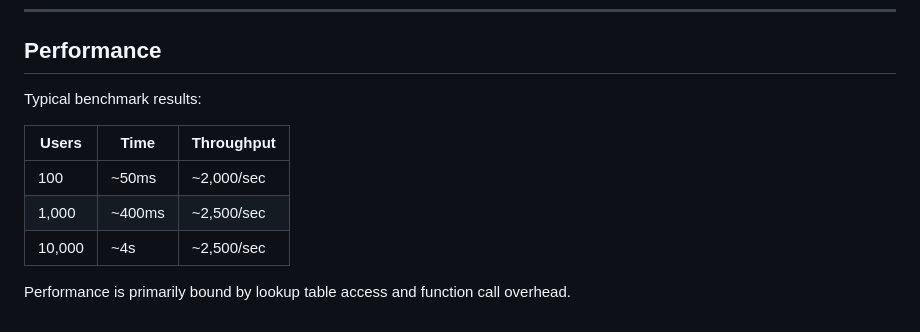
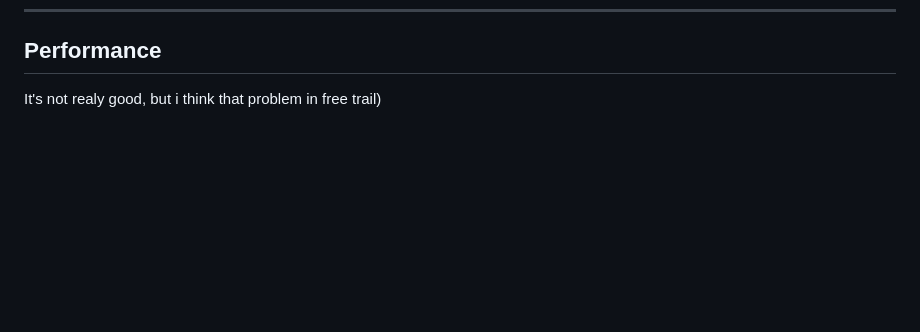
Before and after one commit to MrTaneka/itransition_task_6, a Markdown page: docs/DOCUMENTATION.md, the part around the change. Rendered like a GitHub page; blank space fills up the shorter version.

```diff
--- a/docs/DOCUMENTATION.md
+++ b/docs/DOCUMENTATION.md
@@ -363,12 +363,4 @@ This is achieved through:
 
 ## Performance
 
-Typical benchmark results:
-
-| Users | Time | Throughput |
-|-------|------|------------|
-| 100 | ~50ms | ~2,000/sec |
-| 1,000 | ~400ms | ~2,500/sec |
-| 10,000 | ~4s | ~2,500/sec |
-
-Performance is primarily bound by lookup table access and function call overhead.
+It's not realy good, but i think that problem in free trail)
```
